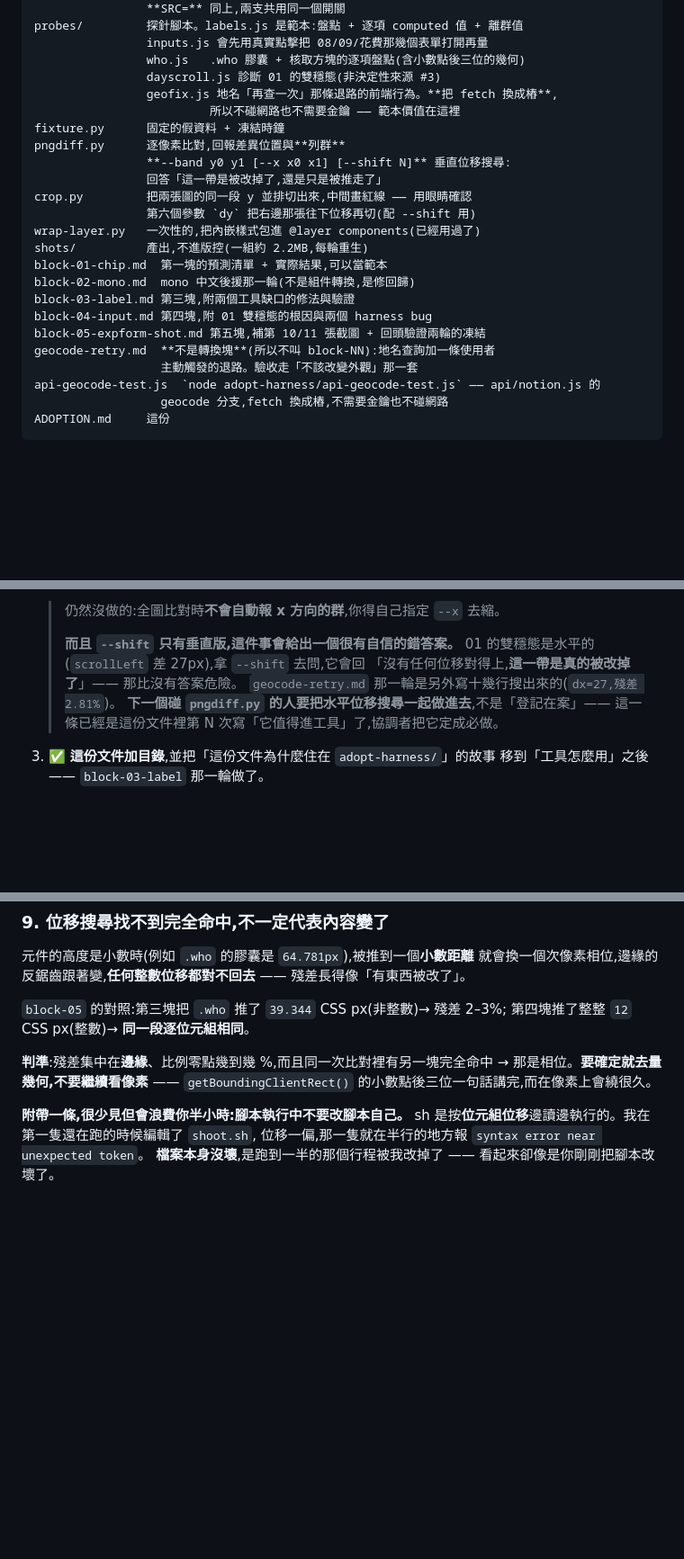
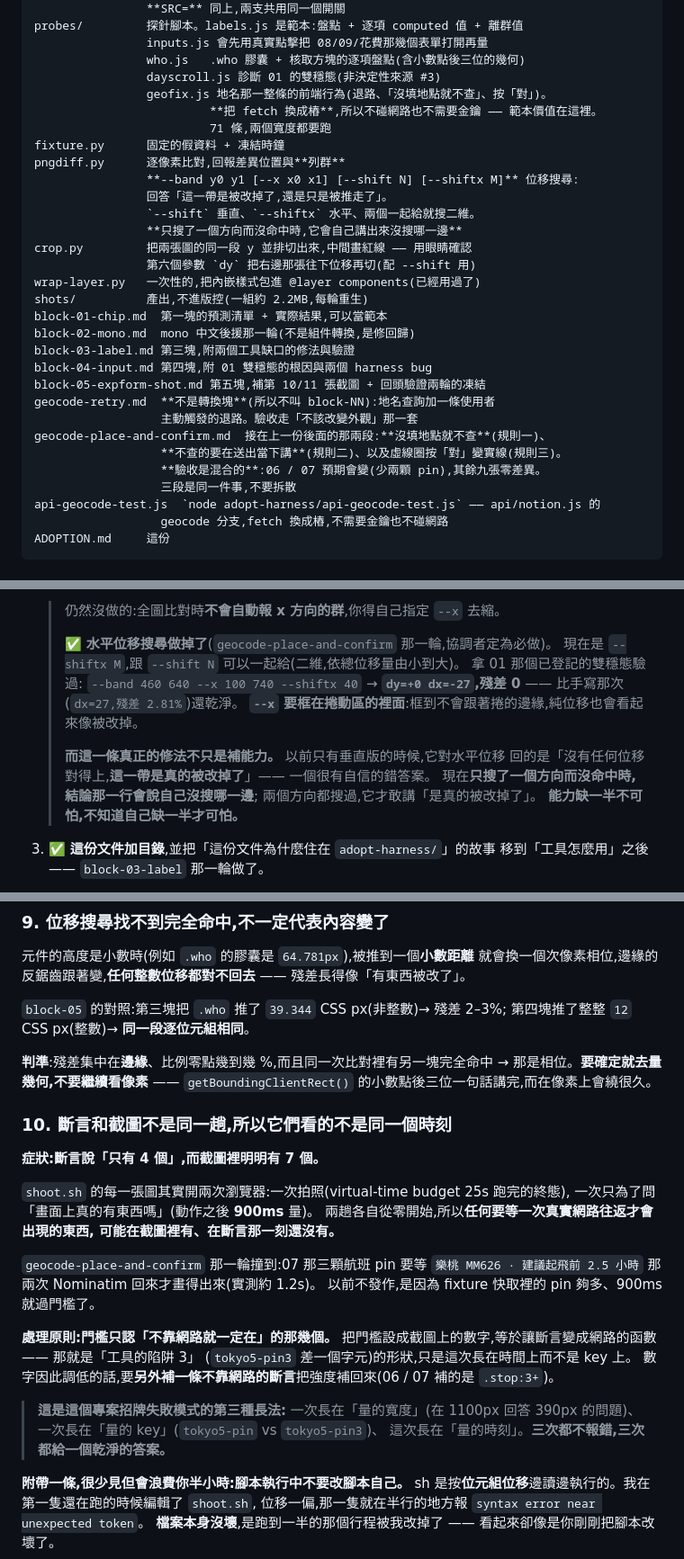
Before and after one commit to aluludesign/playground, a Markdown page: adopt-harness/ADOPTION.md, 3 parts joined by grey strips. Shown at 90% size. Drawn GitHub-style; blank space fills up the shorter version.

```diff
--- a/adopt-harness/ADOPTION.md
+++ b/adopt-harness/ADOPTION.md
@@ -148,12 +149,15 @@ probes/         探針腳本。labels.js 是範本:盤點 + 逐項 computed 值
                 inputs.js 會先用真實點擊把 08/09/花費那幾個表單打開再量
                 who.js   .who 膠囊 + 核取方塊的逐項盤點(含小數點後三位的幾何)
                 dayscroll.js 診斷 01 的雙穩態(非決定性來源 #3)
-                geofix.js 地名「再查一次」那條退路的前端行為。**把 fetch 換成樁**,
-                         所以不碰網路也不需要金鑰 —— 範本價值在這裡
+                geofix.js 地名那一整條的前端行為(退路、「沒填地點就不查」、按「對」)。
+                         **把 fetch 換成樁**,所以不碰網路也不需要金鑰 —— 範本價值在這裡。
+                         71 條,兩個寬度都要跑
 fixture.py      固定的假資料 + 凍結時鐘
 pngdiff.py      逐像素比對,回報差異位置與**列群**
-                **--band y0 y1 [--x x0 x1] [--shift N]** 垂直位移搜尋:
-                回答「這一帶是被改掉了,還是只是被推走了」
+                **--band y0 y1 [--x x0 x1] [--shift N] [--shiftx M]** 位移搜尋:
+                回答「這一帶是被改掉了,還是只是被推走了」。
+                `--shift` 垂直、`--shiftx` 水平、兩個一起給就搜二維。
+                **只搜了一個方向而沒命中時,它會自己講出來沒搜哪一邊**
 crop.py         把兩張圖的同一段 y 並排切出來,中間畫紅線 —— 用眼睛確認
                 第六個參數 `dy` 把右邊那張往下位移再切(配 --shift 用)
 wrap-layer.py   一次性的,把內嵌樣式包進 @layer components(已經用過了)
@@ -165,6 +169,10 @@ block-04-input.md 第四塊,附 01 雙穩態的根因與兩個 harness bug
 block-05-expform-shot.md 第五塊,補第 10/11 張截圖 + 回頭驗證兩輪的凍結
 geocode-retry.md  **不是轉換塊**(所以不叫 block-NN):地名查詢加一條使用者
                   主動觸發的退路。驗收走「不該改變外觀」那一套
+geocode-place-and-confirm.md  接在上一份後面的那兩段:**沒填地點就不查**(規則一)、
+                  **不查的要在送出當下講**(規則二)、以及虛線圈按「對」變實線(規則三)。
+                  **驗收是混合的**:06 / 07 預期會變(少兩顆 pin),其餘九張零差異。
+                  三段是同一件事,不要拆散
 api-geocode-test.js  `node adopt-harness/api-geocode-test.js` —— api/notion.js 的
                   geocode 分支,fetch 換成樁,不需要金鑰也不碰網路
 ADOPTION.md     這份
@@ -240,12 +248,18 @@ WIDTH=390 ./probe.sh probes/inputs.js     # 08 / 09 實際的寬度
    `crop.py` 跟著多一個 `dy` 參數,拿 `--shift` 找到的位移把兩張對齊再並排。
    > 仍然沒做的:全圖比對時**不會自動報 x 方向的群**,你得自己指定 `--x` 去縮。
    >
-   > **而且 `--shift` 只有垂直版,這件事會給出一個很有自信的錯答案。**
-   > 01 的雙穩態是水平的(`scrollLeft` 差 27px),拿 `--shift` 去問,它會回
-   > 「沒有任何位移對得上,**這一帶是真的被改掉了**」—— 那比沒有答案危險。
-   > `geocode-retry.md` 那一輪是另外寫十幾行搜出來的(`dx=27,殘差 2.81%`)。
-   > **下一個碰 `pngdiff.py` 的人要把水平位移搜尋一起做進去**,不是「登記在案」——
-   > 這一條已經是這份文件裡第 N 次寫「它值得進工具」了,協調者把它定成必做。
+   > ✅ **水平位移搜尋做掉了**(`geocode-place-and-confirm` 那一輪,協調者定為必做)。
+   > 現在是 `--shiftx M`,跟 `--shift N` 可以一起給(二維,依總位移量由小到大)。
+   > 拿 01 那個已登記的雙穩態驗過:
+   > `--band 460 640 --x 100 740 --shiftx 40` → **`dy=+0 dx=-27`,殘差 0** ——
+   > 比手寫那次(`dx=27,殘差 2.81%`)還乾淨。
+   > **`--x` 要框在捲動區的裡面**:框到不會跟著捲的邊緣,純位移也會看起來像被改掉。
+   >
+   > **而這一條真正的修法不只是補能力。** 以前只有垂直版的時候,它對水平位移
+   > 回的是「沒有任何位移對得上,**這一帶是真的被改掉了**」—— 一個很有自信的錯答案。
+   > 現在**只搜了一個方向而沒命中時,結論那一行會說自己沒搜哪一邊**;
+   > 兩個方向都搜過,它才敢講「是真的被改掉了」。
+   > **能力缺一半不可怕,不知道自己缺一半才可怕。**
 3. ✅ **這份文件加目錄**,並把「這份文件為什麼住在 `adopt-harness/`」的故事
    移到「工具怎麼用」之後 —— `block-03-label` 那一輪做了。
 
@@ -617,6 +636,29 @@ trap **在那裡中止**,末尾那個 `; true` 根本沒跑到。
 → 那是相位。**要確定就去量幾何,不要繼續看像素** ——
 `getBoundingClientRect()` 的小數點後三位一句話講完,而在像素上會繞很久。
 
+### 10. 斷言和截圖**不是同一趟**,所以它們看的不是同一個時刻
+
+**症狀:斷言說「只有 4 個」,而截圖裡明明有 7 個。**
+
+`shoot.sh` 的每一張圖其實開兩次瀏覽器:一次拍照(virtual-time budget 25s 跑完的終態),
+一次只為了問「畫面上真的有東西嗎」(動作之後 **900ms** 量)。
+兩趟各自從零開始,所以**任何要等一次真實網路往返才會出現的東西,
+可能在截圖裡有、在斷言那一刻還沒有。**
+
+`geocode-place-and-confirm` 那一輪撞到:07 那三顆航班 pin 要等
+`樂桃 MM626 · 建議起飛前 2.5 小時` 那兩次 Nominatim 回來才畫得出來(實測約 1.2s)。
+以前不發作,是因為 fixture 快取裡的 pin 夠多、900ms 就過門檻了。
+
+**處理原則:門檻只認「不靠網路就一定在」的那幾個。**
+把門檻設成截圖上的數字,等於讓斷言變成網路的函數 —— 那就是「工具的陷阱 3」
+(`tokyo5-pin3` 差一個字元)的形狀,只是這次長在時間上而不是 key 上。
+數字因此調低的話,要**另外補一條不靠網路的斷言**把強度補回來(06 / 07 補的是 `.stop:3+`)。
+
+> **這是這個專案招牌失敗模式的第三種長法:**
+> 一次長在「量的寬度」(在 1100px 回答 390px 的問題)、
+> 一次長在「量的 key」(`tokyo5-pin` vs `tokyo5-pin3`)、
+> 這次長在「量的時刻」。**三次都不報錯,三次都給一個乾淨的答案。**
+
 **附帶一條,很少見但會浪費你半小時:腳本執行中不要改腳本自己。**
 sh 是按**位元組位移**邊讀邊執行的。我在第一隻還在跑的時候編輯了 `shoot.sh`,
 位移一偏,那一隻就在半行的地方報 `syntax error near unexpected token`。
```
Also changed, not shown: other parts of adopt-harness/ADOPTION.md (+27 -9 lines), adopt-harness/geocode-place-and-confirm.md (added, +380 -0 lines), adopt-harness/geocode-retry.md (+20 -0 lines).
